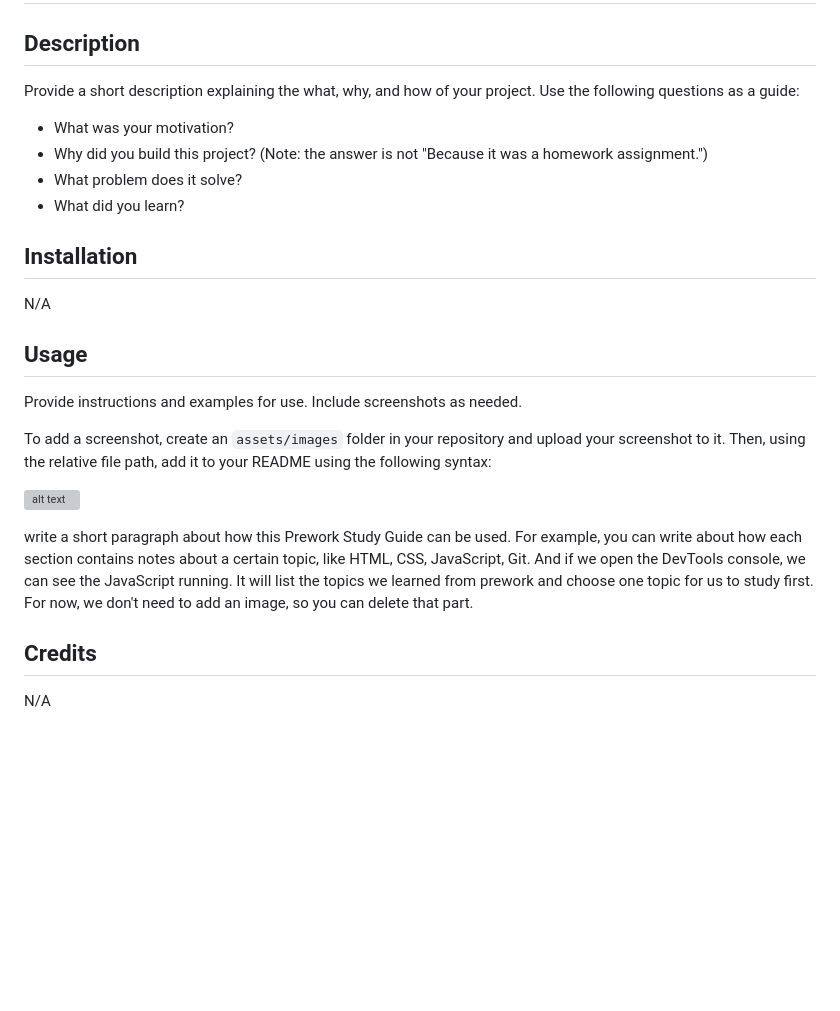
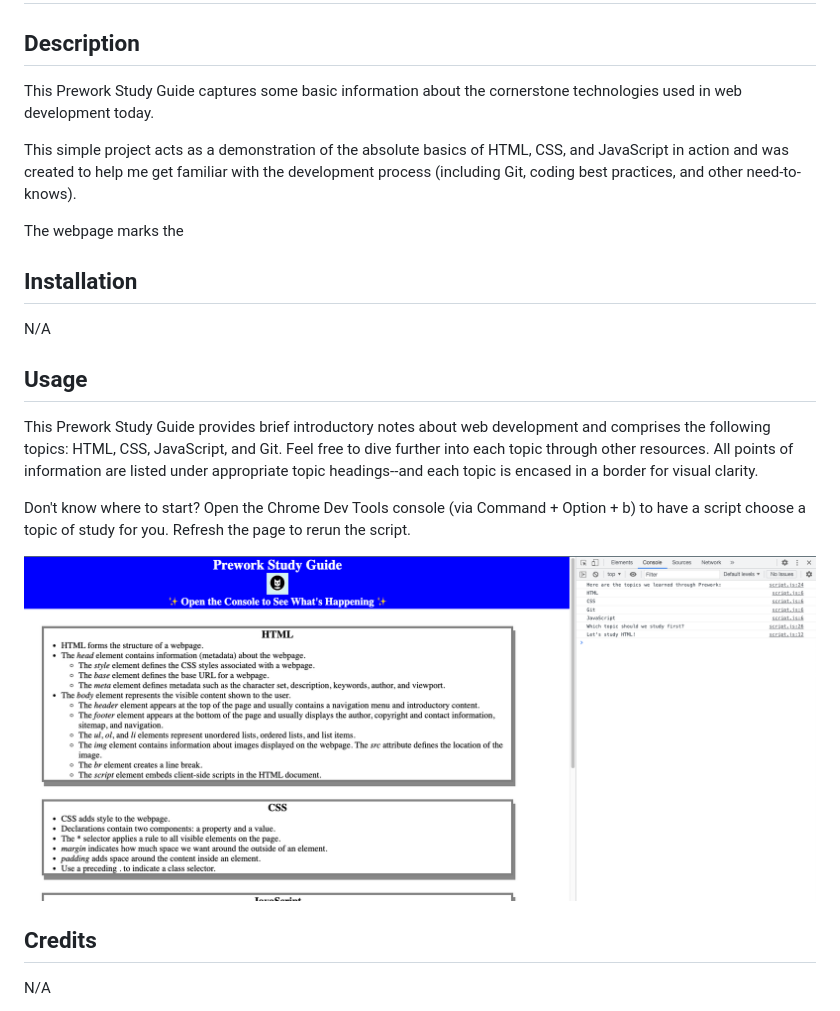
Before and after one commit to qkr0wns/prework-study-guide, a Markdown page: README.md, the part around the change. Rendered like a GitHub page; pictures changed too: assets/images/prework-study-guide-webpage.png (added); blank space fills up the shorter version; grey boxes are pictures that could not be loaded.

```diff
--- a/README.md
+++ b/README.md
@@ -2,12 +2,11 @@
 
 ## Description
 
-Provide a short description explaining the what, why, and how of your project. Use the following questions as a guide:
+This Prework Study Guide captures some basic information about the cornerstone technologies used in web development today.
 
-- What was your motivation?
-- Why did you build this project? (Note: the answer is not "Because it was a homework assignment.")
-- What problem does it solve?
-- What did you learn?
+This simple project acts as a demonstration of the absolute basics of HTML, CSS, and JavaScript in action and was created to help me get familiar with the development process (including Git, coding best practices, and other need-to-knows).
+
+The webpage marks the
 
 ## Installation
 
@@ -15,13 +14,11 @@ N/A
 
 ## Usage
 
-Provide instructions and examples for use. Include screenshots as needed.
+This Prework Study Guide provides brief introductory notes about web development and comprises the following topics: HTML, CSS, JavaScript, and Git. Feel free to dive further into each topic through other resources. All points of information are listed under appropriate topic headings--and each topic is encased in a border for visual clarity.
 
-To add a screenshot, create an `assets/images` folder in your repository and upload your screenshot to it. Then, using the relative file path, add it to your README using the following syntax:
+Don't know where to start? Open the Chrome Dev Tools console (via Command + Option + b) to have a script choose a topic of study for you. Refresh the page to rerun the script.
 
-![alt text](assets/images/screenshot.png)
-
-write a short paragraph about how this Prework Study Guide can be used. For example, you can write about how each section contains notes about a certain topic, like HTML, CSS, JavaScript, Git. And if we open the DevTools console, we can see the JavaScript running. It will list the topics we learned from prework and choose one topic for us to study first. For now, we don't need to add an image, so you can delete that part.
+![A screenshot of the Prework Study Guide webpage with Chrome Dev Tools open.](assets/images/prework-study-guide-webpage.png)
 
 ## Credits
 
```
Also changed, not shown: 1 other file.
